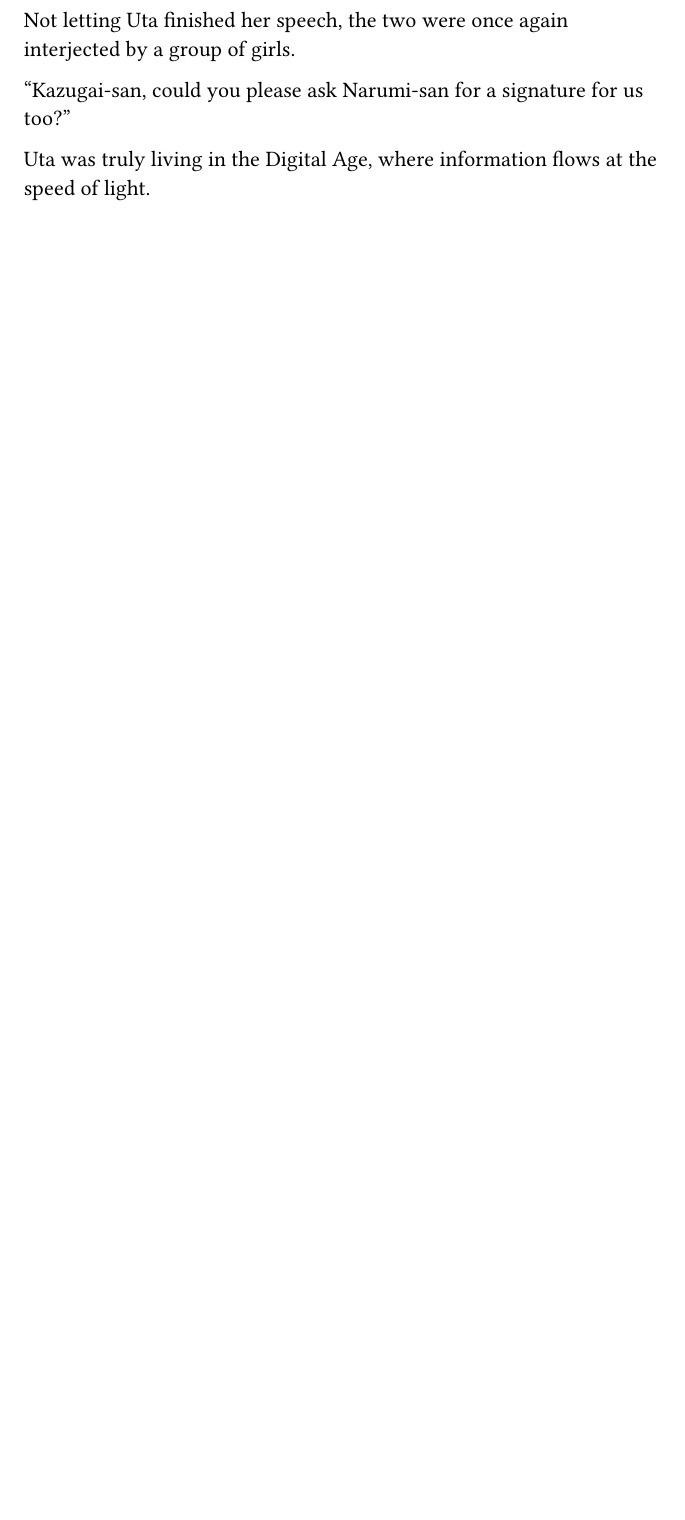
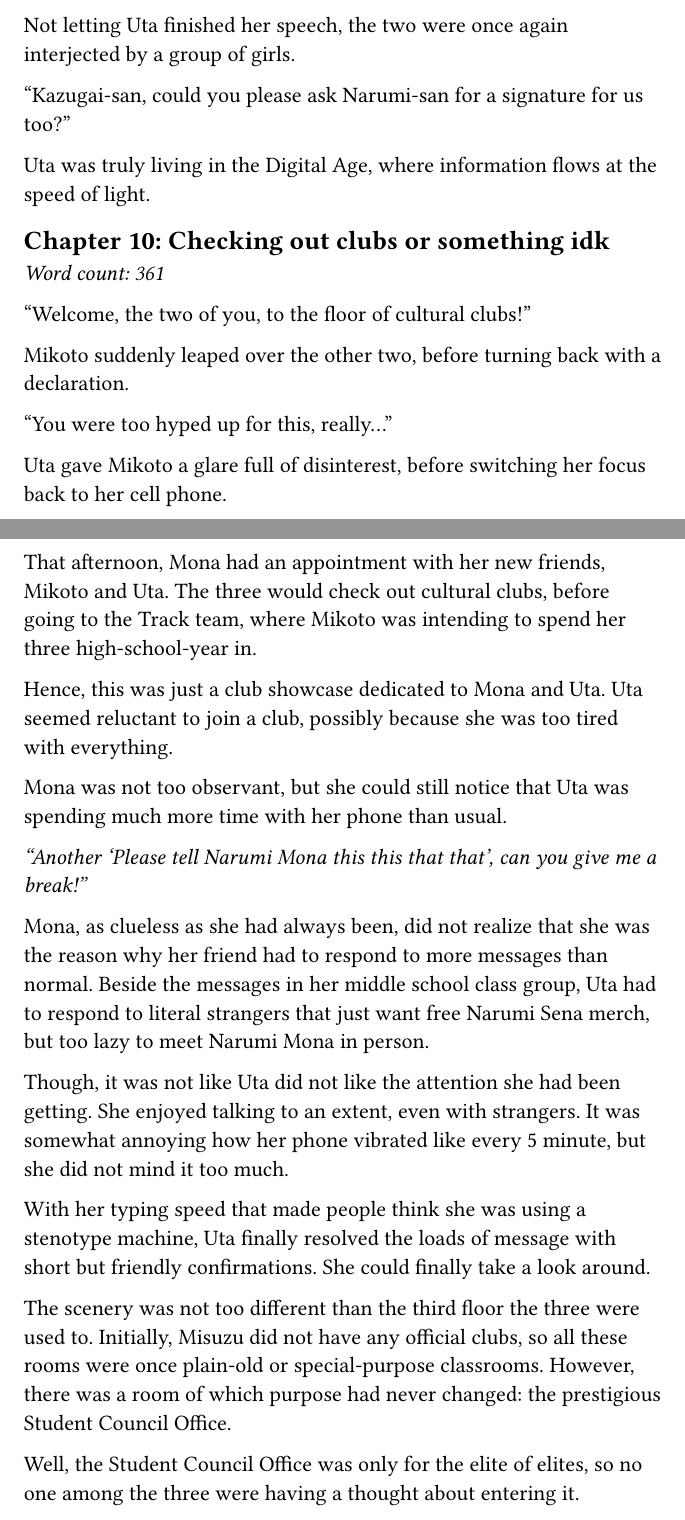
Before and after one commit to nrs-org/novelslop, a Typst document (main.typ, which reads content/vol_01/chap_10.typ): part of page 56 of 56 before the commit and two parts of pages 56 and 57 of 57 after it, the two joined at a grey line, cut so that both start at the same text, the shorter picture padded with empty space. Compiled offline with Typst 0.15.

Commit message:
Chap 10 beginning

```diff
--- /dev/null
+++ b/content/vol_01/chap_10.typ
@@ -0,0 +1,49 @@
+#import "../../lib.typ": chapter
+
+#chapter(10, "Checking out clubs or something idk")[
+  "Welcome, the two of you, to the floor of cultural clubs!"
+
+  Mikoto suddenly leaped over the other two, before turning back with a
+  declaration.
+
+  "You were too hyped up for this, really..."
+
+  Uta gave Mikoto a glare full of disinterest, before switching her focus back
+  to her cell phone.
+
+  That afternoon, Mona had an appointment with her new friends, Mikoto and Uta.
+  The three would check out cultural clubs, before going to the Track team,
+  where Mikoto was intending to spend her three high-school-year in.
+
+  Hence, this was just a club showcase dedicated to Mona and Uta. Uta seemed
+  reluctant to join a club, possibly because she was too tired with everything.
+
+  Mona was not too observant, but she could still notice that Uta was spending
+  much more time with her phone than usual.
+
+  _"Another 'Please tell Narumi Mona this this that that', can you give me a
+  break!"_
+
+  Mona, as clueless as she had always been, did not realize that she was the
+  reason why her friend had to respond to more messages than normal. Beside the
+  messages in her middle school class group, Uta had to respond to literal
+  strangers that just want free Narumi Sena merch, but too lazy to meet Narumi
+  Mona in person.
+
+  Though, it was not like Uta did not like the attention she had been getting.
+  She enjoyed talking to an extent, even with strangers. It was somewhat
+  annoying how her phone vibrated like every 5 minute, but she did not mind it
+  too much.
+
+  With her typing speed that made people think she was using a stenotype
+  machine, Uta finally resolved the loads of message with short but friendly
+  confirmations. She could finally take a look around.
+
+  The scenery was not too different than the third floor the three were used to.
+  Initially, Misuzu did not have any official clubs, so all these rooms were
+  once plain-old or special-purpose classrooms. However, there was a room of
+  which purpose had never changed: the prestigious Student Council Office.
+
+  Well, the Student Council Office was only for the elite of elites, so no one
+  among the three were having a thought about entering it.
+]
```
Also changed, not shown: main.typ (+1 -0 lines).
